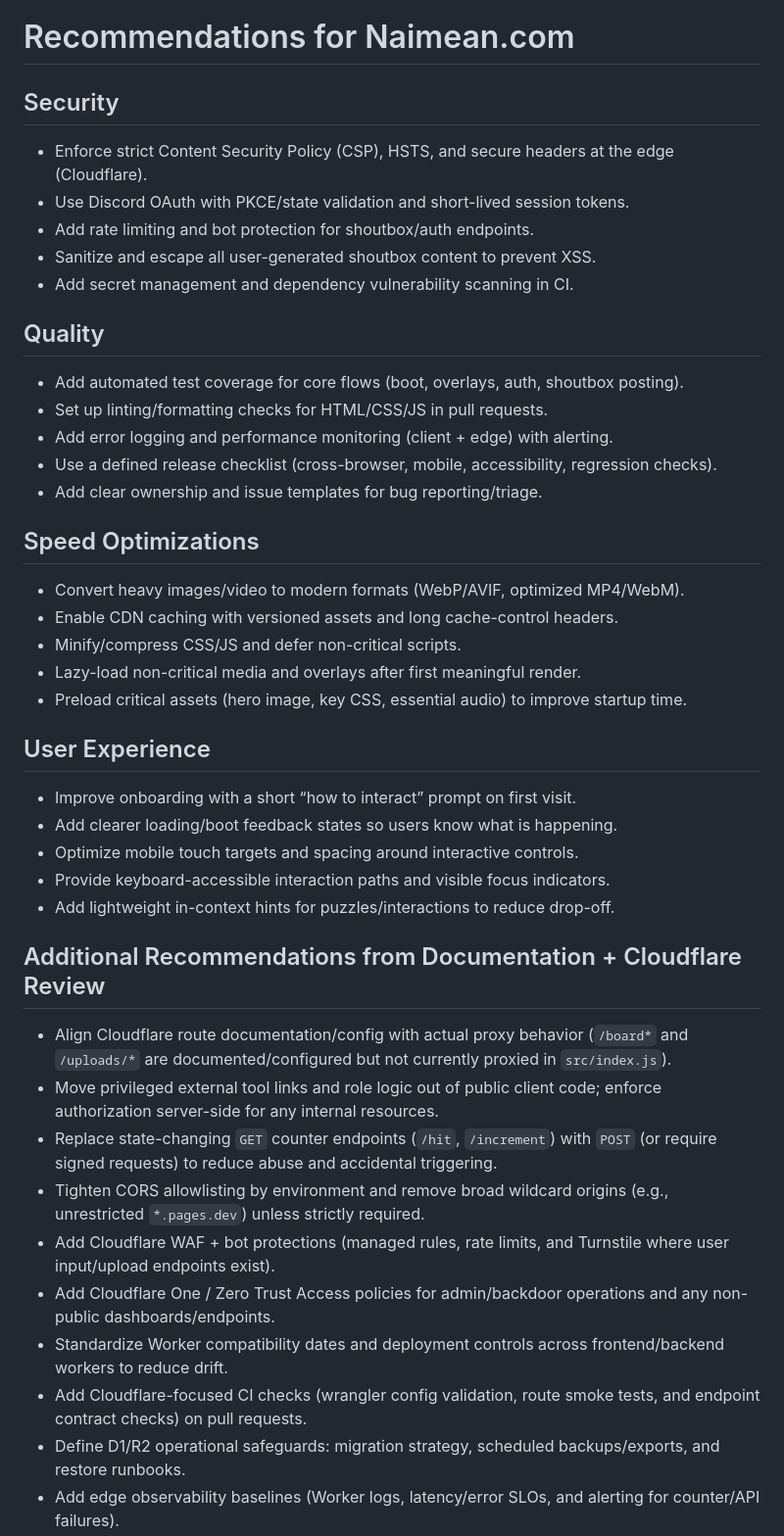
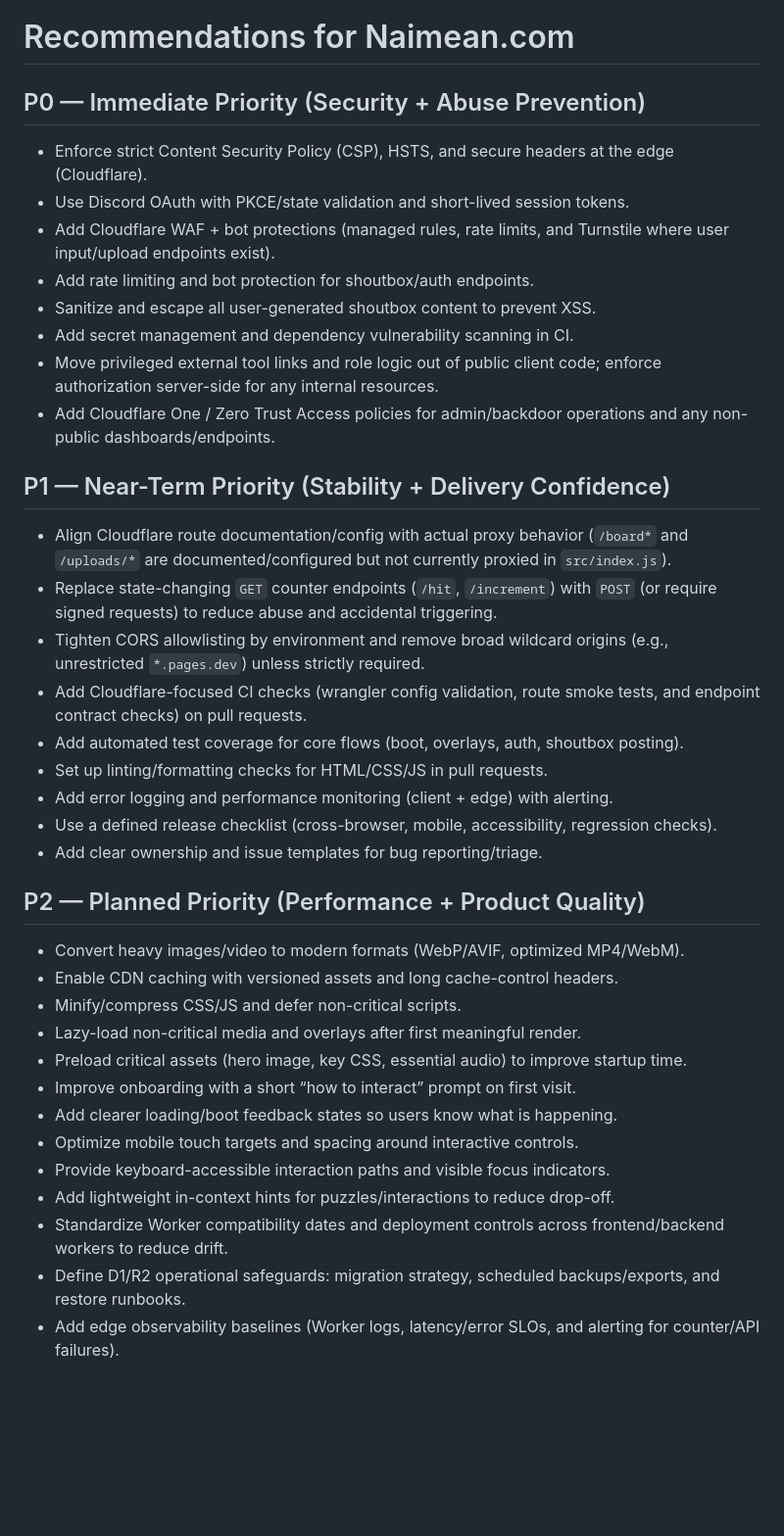
Before and after one commit to naimean/naimeanV2.0, a Markdown page: PLAN.md, the part around the change. Shown at 98% size. Rendered like a GitHub page; blank space fills up the shorter version.

```diff
--- a/PLAN.md
+++ b/PLAN.md
@@ -50,43 +50,39 @@
 
 # Recommendations for Naimean.com
 
-## Security
+## P0 — Immediate Priority (Security + Abuse Prevention)
 - Enforce strict Content Security Policy (CSP), HSTS, and secure headers at the edge (Cloudflare).
 - Use Discord OAuth with PKCE/state validation and short-lived session tokens.
+- Add Cloudflare WAF + bot protections (managed rules, rate limits, and Turnstile where user input/upload endpoints exist).
 - Add rate limiting and bot protection for shoutbox/auth endpoints.
 - Sanitize and escape all user-generated shoutbox content to prevent XSS.
 - Add secret management and dependency vulnerability scanning in CI.
+- Move privileged external tool links and role logic out of public client code; enforce authorization server-side for any internal resources.
+- Add Cloudflare One / Zero Trust Access policies for admin/backdoor operations and any non-public dashboards/endpoints.
 
-## Quality
+## P1 — Near-Term Priority (Stability + Delivery Confidence)
+- Align Cloudflare route documentation/config with actual proxy behavior (`/board*` and `/uploads/*` are documented/configured but not currently proxied in `src/index.js`).
+- Replace state-changing `GET` counter endpoints (`/hit`, `/increment`) with `POST` (or require signed requests) to reduce abuse and accidental triggering.
+- Tighten CORS allowlisting by environment and remove broad wildcard origins (e.g., unrestricted `*.pages.dev`) unless strictly required.
+- Add Cloudflare-focused CI checks (wrangler config validation, route smoke tests, and endpoint contract checks) on pull requests.
 - Add automated test coverage for core flows (boot, overlays, auth, shoutbox posting).
 - Set up linting/formatting checks for HTML/CSS/JS in pull requests.
 - Add error logging and performance monitoring (client + edge) with alerting.
 - Use a defined release checklist (cross-browser, mobile, accessibility, regression checks).
 - Add clear ownership and issue templates for bug reporting/triage.
 
-## Speed Optimizations
+## P2 — Planned Priority (Performance + Product Quality)
 - Convert heavy images/video to modern formats (WebP/AVIF, optimized MP4/WebM).
 - Enable CDN caching with versioned assets and long cache-control headers.
 - Minify/compress CSS/JS and defer non-critical scripts.
 - Lazy-load non-critical media and overlays after first meaningful render.
 - Preload critical assets (hero image, key CSS, essential audio) to improve startup time.
-
-## User Experience
 - Improve onboarding with a short “how to interact” prompt on first visit.
 - Add clearer loading/boot feedback states so users know what is happening.
 - Optimize mobile touch targets and spacing around interactive controls.
 - Provide keyboard-accessible interaction paths and visible focus indicators.
 - Add lightweight in-context hints for puzzles/interactions to reduce drop-off.
-
-## Additional Recommendations from Documentation + Cloudflare Review
-- Align Cloudflare route documentation/config with actual proxy behavior (`/board*` and `/uploads/*` are documented/configured but not currently proxied in `src/index.js`).
-- Move privileged external tool links and role logic out of public client code; enforce authorization server-side for any internal resources.
-- Replace state-changing `GET` counter endpoints (`/hit`, `/increment`) with `POST` (or require signed requests) to reduce abuse and accidental triggering.
-- Tighten CORS allowlisting by environment and remove broad wildcard origins (e.g., unrestricted `*.pages.dev`) unless strictly required.
-- Add Cloudflare WAF + bot protections (managed rules, rate limits, and Turnstile where user input/upload endpoints exist).
-- Add Cloudflare One / Zero Trust Access policies for admin/backdoor operations and any non-public dashboards/endpoints.
 - Standardize Worker compatibility dates and deployment controls across frontend/backend workers to reduce drift.
-- Add Cloudflare-focused CI checks (wrangler config validation, route smoke tests, and endpoint contract checks) on pull requests.
 - Define D1/R2 operational safeguards: migration strategy, scheduled backups/exports, and restore runbooks.
 - Add edge observability baselines (Worker logs, latency/error SLOs, and alerting for counter/API failures).
 
```
Also changed, not shown: CLOUDFLARE_README.md (+44 -0 lines).
